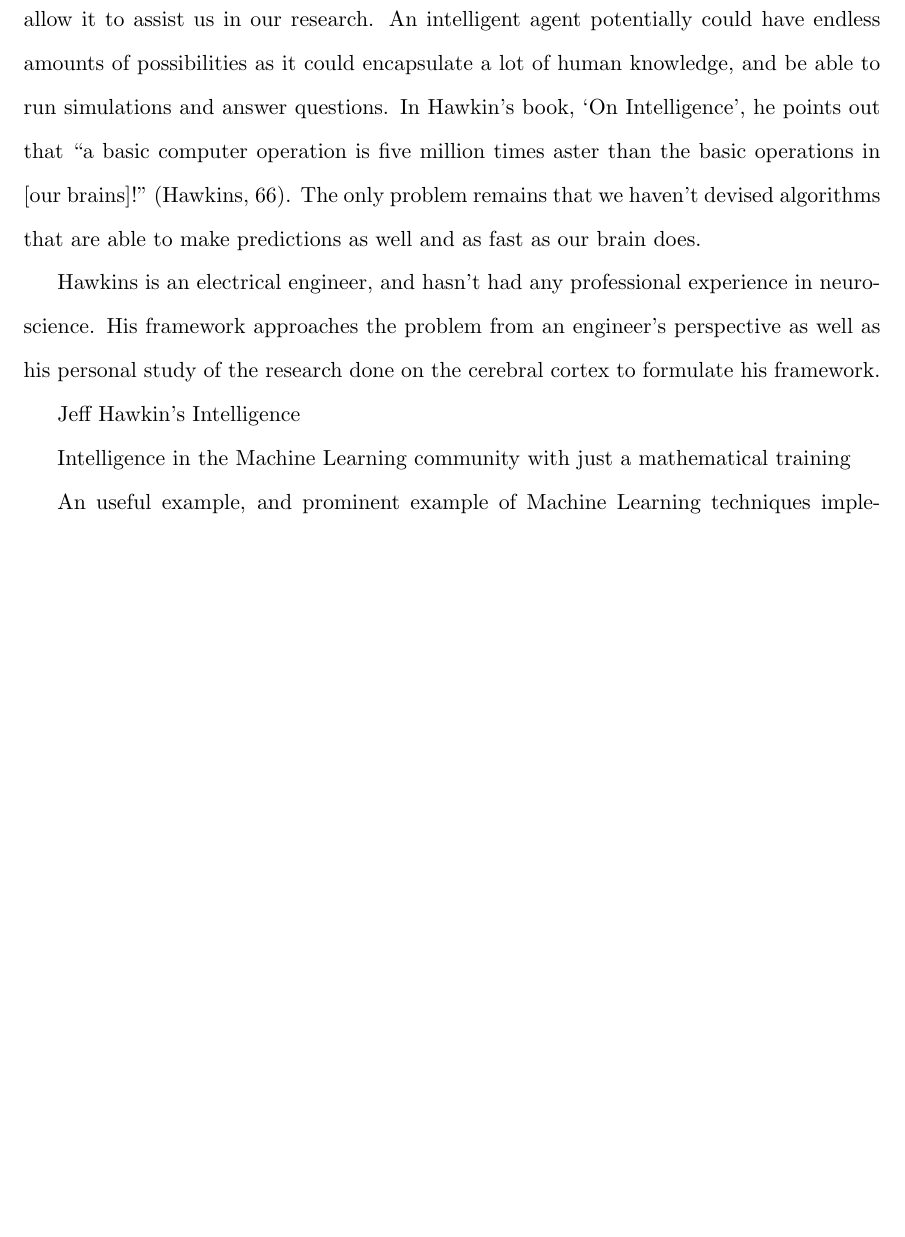
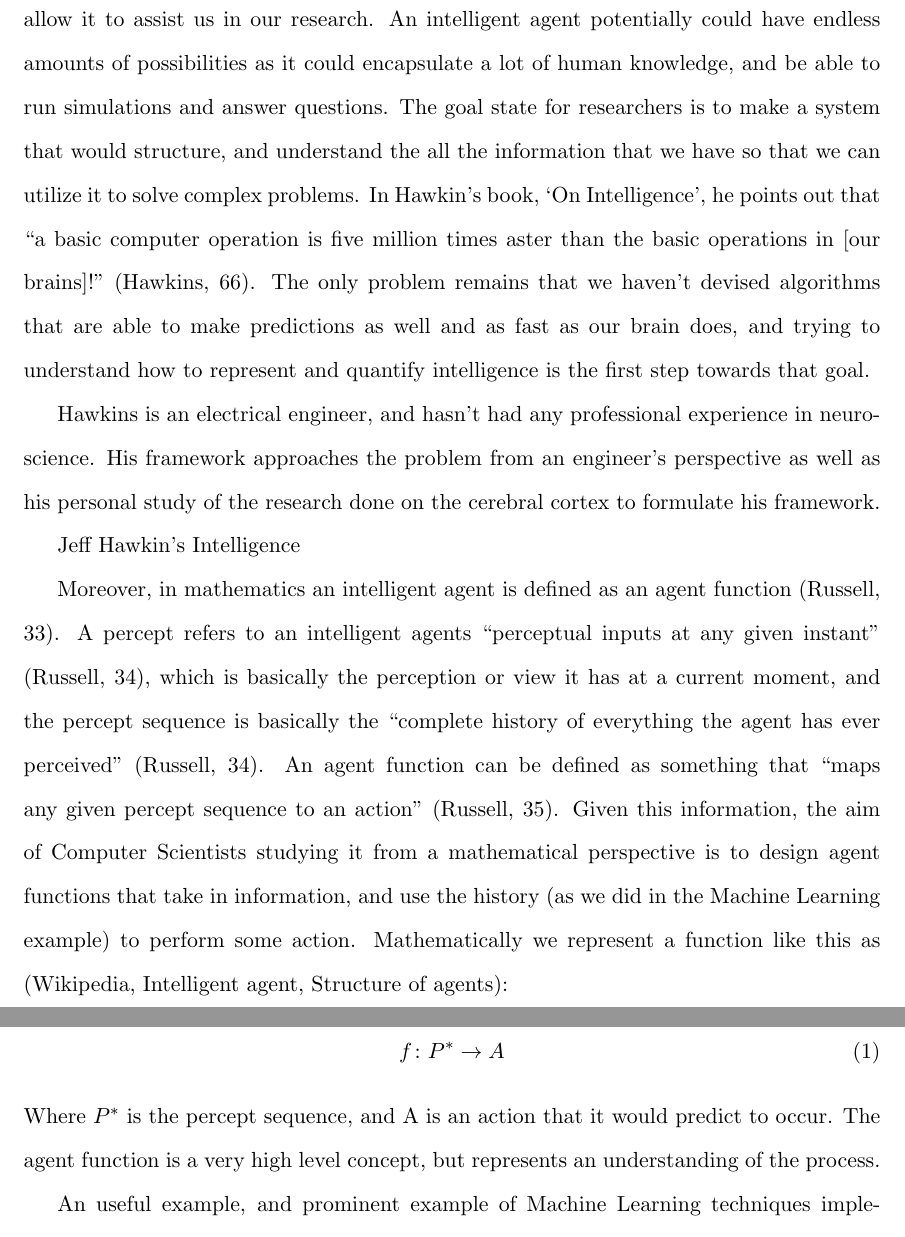
Before and after one commit to AbhiAgarwal/gallatin, a LaTeX document (Classes/Quantification and Social/Essay3/Agarwal.tex): part of page 6 of 7 before the commit and two parts of pages 6 and 7 of 8 after it, the two joined at a grey line, cut so that both start at the same text, the shorter picture padded with empty space. Compiled offline with pdfLaTeX.

Commit message:
Updating Q essay

```diff
--- a/Classes/Quantification and Social/Essay3/Agarwal.tex
+++ b/Classes/Quantification and Social/Essay3/Agarwal.tex
@@ -3,6 +3,7 @@
 \usepackage{graphicx}
 \usepackage{amssymb}
 \usepackage{epigraph}
+\usepackage{amsmath}
 \usepackage[doublespacing]{setspace}
 \usepackage{etoolbox}
 \geometry{letterpaper}
@@ -93,20 +94,25 @@ These are certain characteristics that we think about when making a judgement ab
 
 \par The two different methodology I will present next try to quantify intelligence in a different way, and each of these theories have been presented by different types of people and are also taught to different kinds of students. Students who first learn the mathematical side of machine learning, and are taught to view intelligence as being able to be represented by building blocks where these blocks make up intelligence of a person. On the other hand, students who move from a more biological side to machine learning have experience with understanding intelligence as inherent to the brain and have an understanding of how the human brain processes this information, and so they are drawn towards the neuroscience approach to machine learning. Nowadays, there are an equal number of students from each discipline as mathematicians usually get fixated with trying to solve the mathematical puzzle behind learning, while biologists have a passion to simulate and form the human brain.
 
-\par Most individuals who look at Machine Learning, and Artificial Intelligence wonder if this is a problem worth solving? Is it required for us to create a framework for intelligence? In Computer Science it has been a dream of most individuals to create a computer intelligent enough for communication with us. Going forward into the future it is also extremely useful as argued by a lot of individuals to create such a system, as it would allow us to advance more quickly given that we could train it to learn fields such as Physics and Biology, and allow it to assist us in our research. An intelligent agent potentially could have endless amounts of possibilities as it could encapsulate a lot of human knowledge, and be able to run simulations and answer questions. In Hawkin's book, `On Intelligence', he points out that ``a basic computer operation is five million times aster than the basic operations in [our brains]!" (Hawkins, 66). The only problem remains that we haven't devised algorithms that are able to make predictions as well and as fast as our brain does.
+\par Most individuals who look at Machine Learning, and Artificial Intelligence wonder if this is a problem worth solving? Is it required for us to create a framework for intelligence? In Computer Science it has been a dream of most individuals to create a computer intelligent enough for communication with us. Going forward into the future it is also extremely useful as argued by a lot of individuals to create such a system, as it would allow us to advance more quickly given that we could train it to learn fields such as Physics and Biology, and allow it to assist us in our research. An intelligent agent potentially could have endless amounts of possibilities as it could encapsulate a lot of human knowledge, and be able to run simulations and answer questions. The goal state for researchers is to make a system that would structure, and understand the all the information that we have so that we can utilize it to solve complex problems. In Hawkin's book, `On Intelligence', he points out that ``a basic computer operation is five million times aster than the basic operations in [our brains]!" (Hawkins, 66). The only problem remains that we haven't devised algorithms that are able to make predictions as well and as fast as our brain does, and trying to understand how to represent and quantify intelligence is the first step towards that goal.
 
 %%%%%%%%%%%%%%%%%%%%%%%%%%%%%
 %%%%%%%%%%% THIS SECTION TO DO
 % One way of defining Intelligence in Machine Learning
 
-\par
-
+% HAWKINS
 \par Hawkins is an electrical engineer, and hasn't had any professional experience in neuroscience. His framework approaches the problem from an engineer's perspective as well as his personal study of the research done on the cerebral cortex to formulate his framework.
 
 \par Jeff Hawkin's Intelligence
 
-% Next way of defining intelligence in Machine Learning
-\par Intelligence in the Machine Learning community with just a mathematical training
+% MATH
+\par Moreover, in mathematics an intelligent agent is defined as an agent function (Russell, 33). A percept refers to an intelligent agents ``perceptual inputs at any given instant" (Russell, 34), which is basically the perception or view it has at a current moment, and the percept sequence is basically the ``complete history of everything the agent has ever perceived" (Russell, 34). An agent function can be defined as something that ``maps any given percept sequence to an action" (Russell, 35). Given this information, the aim of Computer Scientists studying it from a mathematical perspective is to design agent functions that take in information, and use the history (as we did in the Machine Learning example) to perform some action. Mathematically we represent a function like this as (Wikipedia, Intelligent agent, Structure of agents):
+
+\begin{equation} \label{eu_eqn}
+f\colon P^* \to A
+\end{equation}
+
+\noindent Where $P^*$ is the percept sequence, and A is an action that it would predict to occur. The agent function is a very high level concept, but represents an understanding of the process.
 
 %%%%%%%%%%%%%%%%%%%%%%%%%%%%%
 %%%%%%%%%%% THIS SECTION TO DO
```
Also changed, not shown: Classes/Quantification and Social/Essay3/Agarwal.pdf, Classes/Quantification and Social/Essay3/Agarwal.tex (8 more changed lines), 3 other files.
